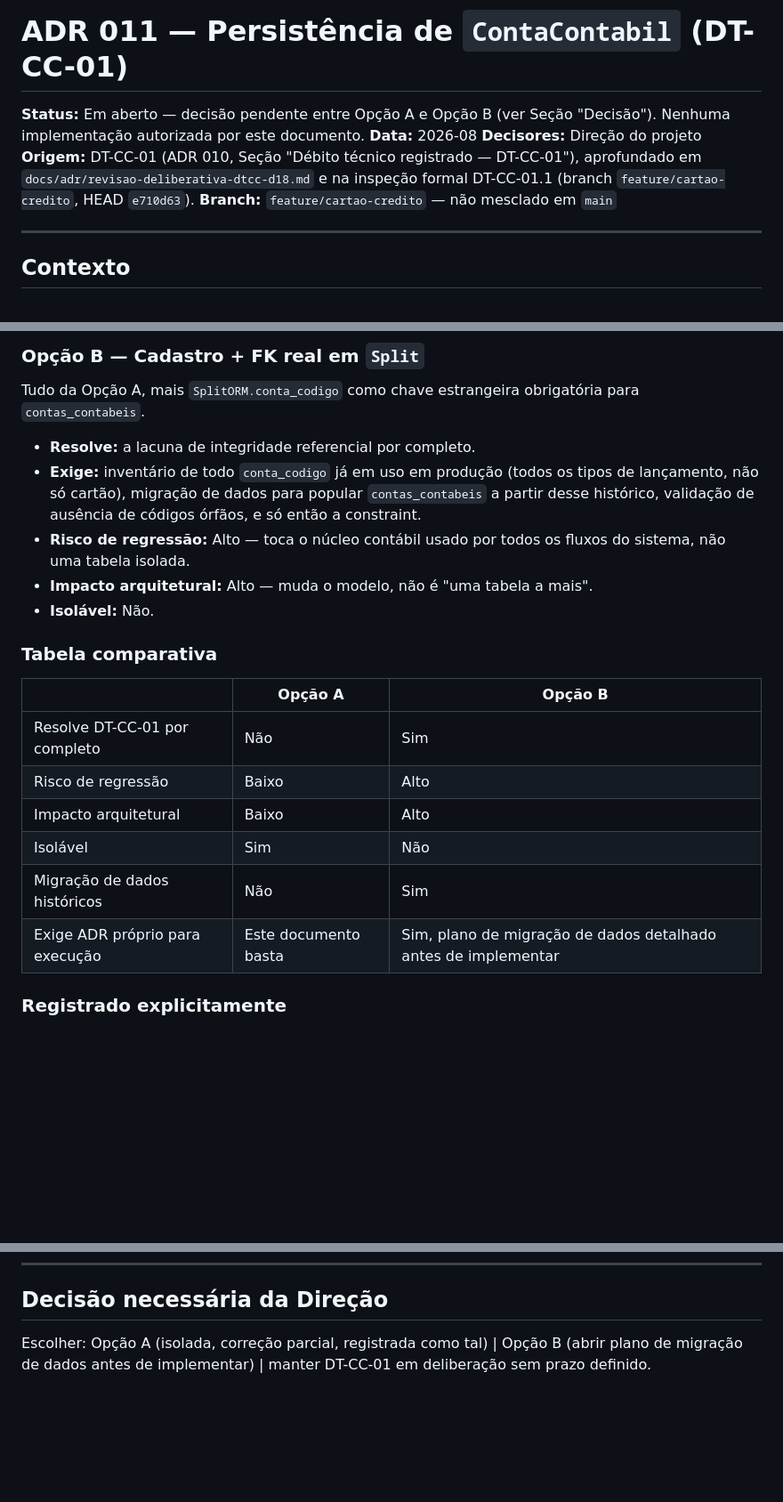
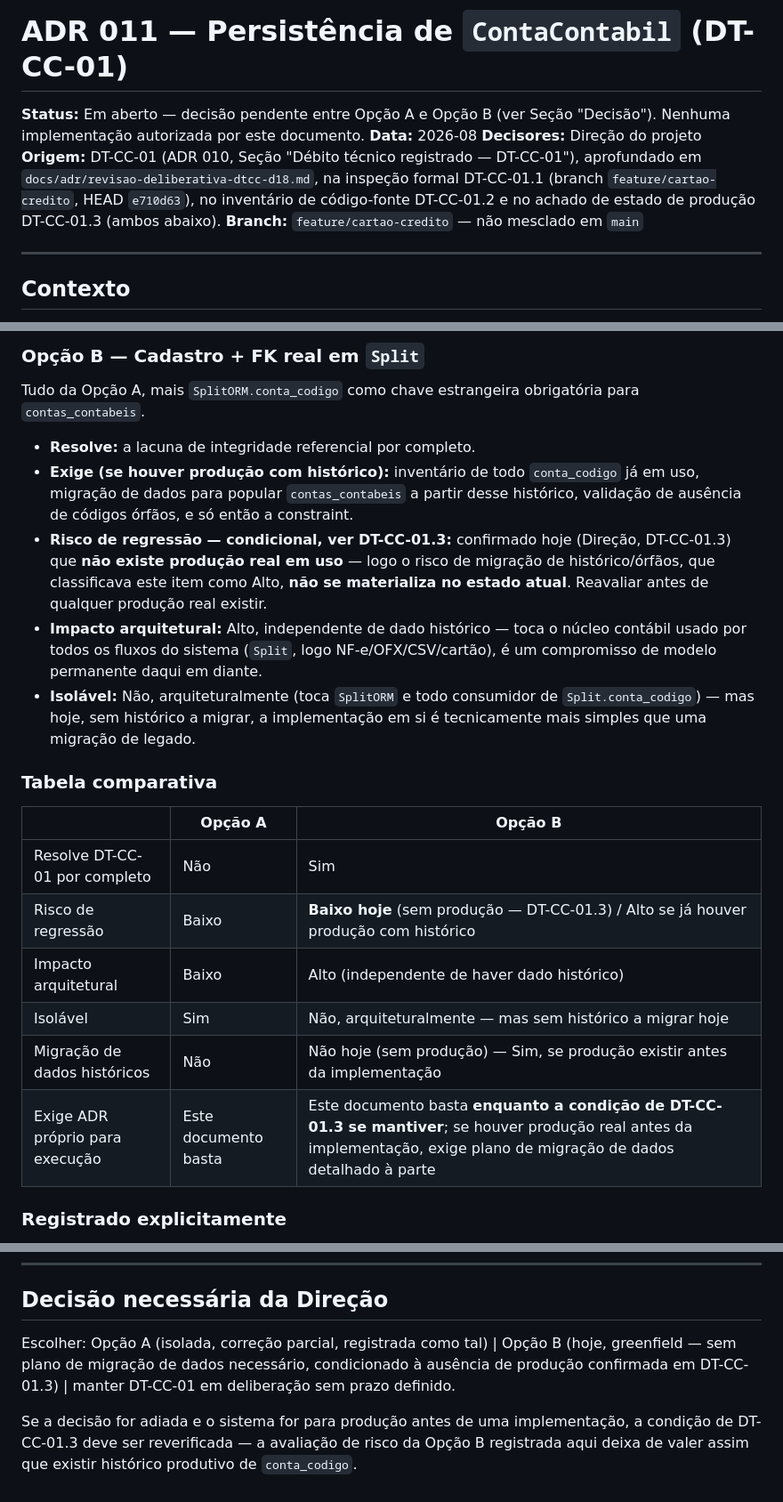
Before and after one commit to camilosdf/caderneta, a Markdown page: docs/adr/011-persistencia-conta-contabil-dt-cc-01.md, 3 parts joined by grey strips. Shown at 89% size. GitHub-like rendering; blank space fills up the shorter version.

Commit message:
ADR 011: registra DT-CC-01.2 (inventário de código) e DT-CC-01.3 (achado de produção)
DT-CC-01.2: inventário completo de todas as origens de conta_codigo no
sistema (motor tributário, regras de classificação, cartão, parsers) —
confirma ausência de catálogo central editável em qualquer ponto.

DT-CC-01.3: diagnóstico na VM de homologação confirmou ausência de
servidor Postgres (DATABASE_URL aponta para instância inexistente).
Questionada diretamente, a Direção confirmou que não existe base de
produção real em uso hoje, em nenhum ambiente.

Efeito sobre a Opção B: o risco 'Alto' de migração de histórico
órfão/inconsistente, que motivava tratá-la como iniciativa separada de
alto risco, não se materializa no estado atual — implementação seria
greenfield. Impacto arquitetural (Split.conta_codigo usado por todos os
fluxos) permanece Alto, independente de dado histórico. Registrado
explicitamente que esta é uma condição do momento presente, a
reverificar antes de qualquer implementação se o sistema for a
produção primeiro.

Decisão entre Opção A/B permanece pendente da Direção — este commit
não autoriza implementação, apenas atualiza a evidência de risco.

```diff
--- a/docs/adr/011-persistencia-conta-contabil-dt-cc-01.md
+++ b/docs/adr/011-persistencia-conta-contabil-dt-cc-01.md
@@ -3,7 +3,7 @@
 **Status:** Em aberto — decisão pendente entre Opção A e Opção B (ver Seção "Decisão"). Nenhuma implementação autorizada por este documento.
 **Data:** 2026-08
 **Decisores:** Direção do projeto
-**Origem:** DT-CC-01 (ADR 010, Seção "Débito técnico registrado — DT-CC-01"), aprofundado em `docs/adr/revisao-deliberativa-dtcc-d18.md` e na inspeção formal DT-CC-01.1 (branch `feature/cartao-credito`, HEAD `e710d63`).
+**Origem:** DT-CC-01 (ADR 010, Seção "Débito técnico registrado — DT-CC-01"), aprofundado em `docs/adr/revisao-deliberativa-dtcc-d18.md`, na inspeção formal DT-CC-01.1 (branch `feature/cartao-credito`, HEAD `e710d63`), no inventário de código-fonte DT-CC-01.2 e no achado de estado de produção DT-CC-01.3 (ambos abaixo).
 **Branch:** `feature/cartao-credito` — não mesclado em `main`
 
 ---
@@ -84,26 +111,34 @@ Tudo da Opção A, mais `SplitORM.conta_codigo` como chave estrangeira
 obrigatória para `contas_contabeis`.
 
 - **Resolve:** a lacuna de integridade referencial por completo.
-- **Exige:** inventário de todo `conta_codigo` já em uso em produção
-  (todos os tipos de lançamento, não só cartão), migração de dados para
-  popular `contas_contabeis` a partir desse histórico, validação de
-  ausência de códigos órfãos, e só então a constraint.
-- **Risco de regressão:** Alto — toca o núcleo contábil usado por todos
-  os fluxos do sistema, não uma tabela isolada.
-- **Impacto arquitetural:** Alto — muda o modelo, não é "uma tabela a
-  mais".
-- **Isolável:** Não.
+- **Exige (se houver produção com histórico):** inventário de todo
+  `conta_codigo` já em uso, migração de dados para popular
+  `contas_contabeis` a partir desse histórico, validação de ausência de
+  códigos órfãos, e só então a constraint.
+- **Risco de regressão — condicional, ver DT-CC-01.3:** confirmado hoje
+  (Direção, DT-CC-01.3) que **não existe produção real em uso** — logo o
+  risco de migração de histórico/órfãos, que classificava este item como
+  Alto, **não se materializa no estado atual**. Reavaliar antes de
+  qualquer produção real existir.
+- **Impacto arquitetural:** Alto, independente de dado histórico — toca
+  o núcleo contábil usado por todos os fluxos do sistema (`Split`, logo
+  NF-e/OFX/CSV/cartão), é um compromisso de modelo permanente daqui em
+  diante.
+- **Isolável:** Não, arquiteturalmente (toca `SplitORM` e todo consumidor
+  de `Split.conta_codigo`) — mas hoje, sem histórico a migrar, a
+  implementação em si é tecnicamente mais simples que uma migração de
+  legado.
 
 ### Tabela comparativa
 
 | | Opção A | Opção B |
 |---|---|---|
 | Resolve DT-CC-01 por completo | Não | Sim |
-| Risco de regressão | Baixo | Alto |
-| Impacto arquitetural | Baixo | Alto |
-| Isolável | Sim | Não |
-| Migração de dados históricos | Não | Sim |
-| Exige ADR próprio para execução | Este documento basta | Sim, plano de migração de dados detalhado antes de implementar |
+| Risco de regressão | Baixo | **Baixo hoje** (sem produção — DT-CC-01.3) / Alto se já houver produção com histórico |
+| Impacto arquitetural | Baixo | Alto (independente de haver dado histórico) |
+| Isolável | Sim | Não, arquiteturalmente — mas sem histórico a migrar hoje |
+| Migração de dados históricos | Não | Não hoje (sem produção) — Sim, se produção existir antes da implementação |
+| Exige ADR próprio para execução | Este documento basta | Este documento basta **enquanto a condição de DT-CC-01.3 se mantiver**; se houver produção real antes da implementação, exige plano de migração de dados detalhado à parte |
 
 ### Registrado explicitamente
 
@@ -137,5 +172,11 @@ módulos que geram `Lancamento` (NF-e, OFX, CSV, cartão).
 ## Decisão necessária da Direção
 
 Escolher: Opção A (isolada, correção parcial, registrada como tal) |
-Opção B (abrir plano de migração de dados antes de implementar) |
+Opção B (hoje, greenfield — sem plano de migração de dados necessário,
+condicionado à ausência de produção confirmada em DT-CC-01.3) |
 manter DT-CC-01 em deliberação sem prazo definido.
+
+Se a decisão for adiada e o sistema for para produção antes de uma
+implementação, a condição de DT-CC-01.3 deve ser reverificada — a
+avaliação de risco da Opção B registrada aqui deixa de valer assim que
+existir histórico produtivo de `conta_codigo`.
```
Also changed, not shown: other parts of docs/adr/011-persistencia-conta-contabil-dt-cc-01.md (+27 -0 lines).
